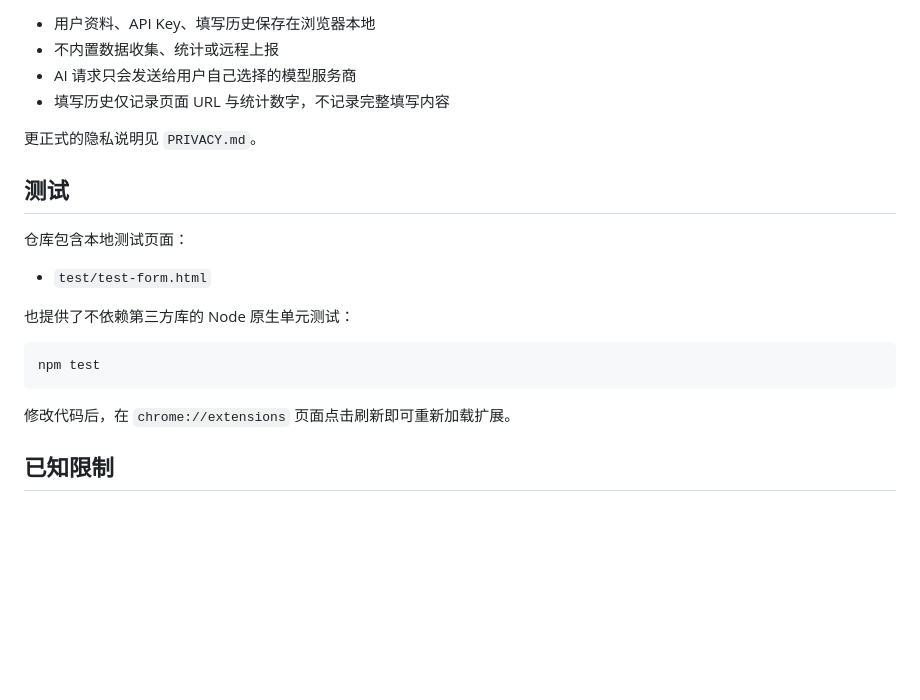
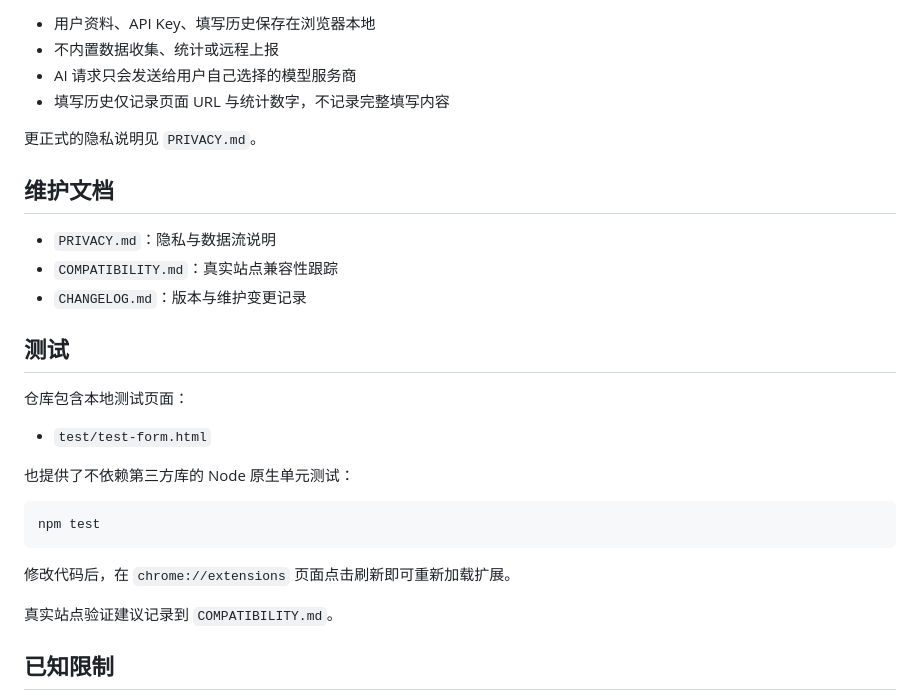
Before and after one commit to guleguleguru/jobpilot, a Markdown page: README.md, the part around the change. Drawn GitHub-style; blank space fills up the shorter version.

Commit message:
Add compatibility matrix and maintenance docs

```diff
--- a/README.md
+++ b/README.md
@@ -107,6 +107,12 @@ git clone <your-repo-url>
 
 更正式的隐私说明见 `PRIVACY.md`。
 
+## 维护文档
+
+- `PRIVACY.md`：隐私与数据流说明
+- `COMPATIBILITY.md`：真实站点兼容性跟踪
+- `CHANGELOG.md`：版本与维护变更记录
+
 ## 测试
 
 仓库包含本地测试页面：
@@ -121,6 +127,8 @@ npm test
 
 修改代码后，在 `chrome://extensions` 页面点击刷新即可重新加载扩展。
 
+真实站点验证建议记录到 `COMPATIBILITY.md`。
+
 ## 已知限制
 
 - 跨域 `iframe` 无法被浏览器扩展直接读取或填写
```
Also changed, not shown: CHANGELOG.md (+24 -0 lines), COMPATIBILITY.md (added, +57 -0 lines).
